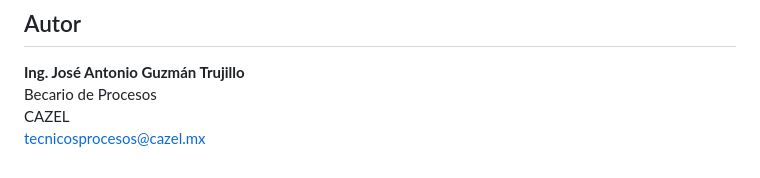
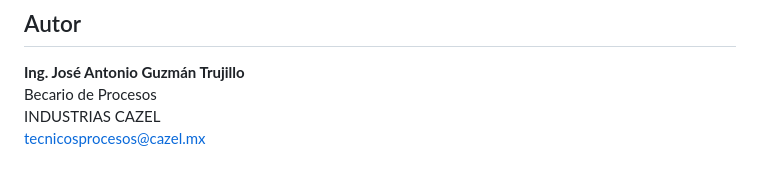
Before and after one commit to ProcesosCazel/InjectFlow, a Markdown page: README.md, the part around the change. Rendered like a GitHub page.

Commit message:
Update company name from CAZEL to INDUSTRIAS CAZEL

```diff
--- a/README.md
+++ b/README.md
@@ -507,5 +507,5 @@ sin reconstruir la aplicación completa para cada nuevo modelo.
 
 **Ing. José Antonio Guzmán Trujillo**
 Becario de Procesos
-CAZEL
+INDUSTRIAS CAZEL
 tecnicosprocesos@cazel.mx
```
